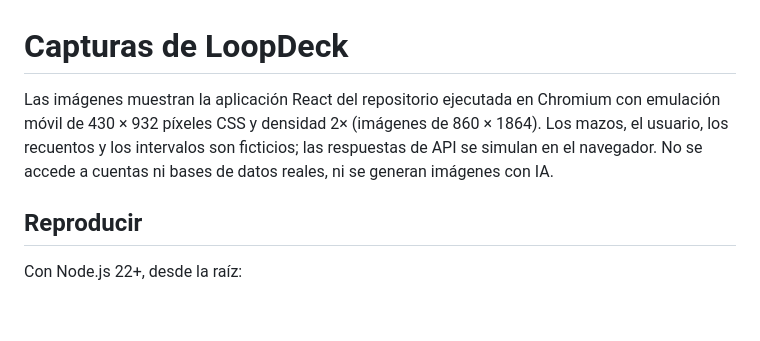
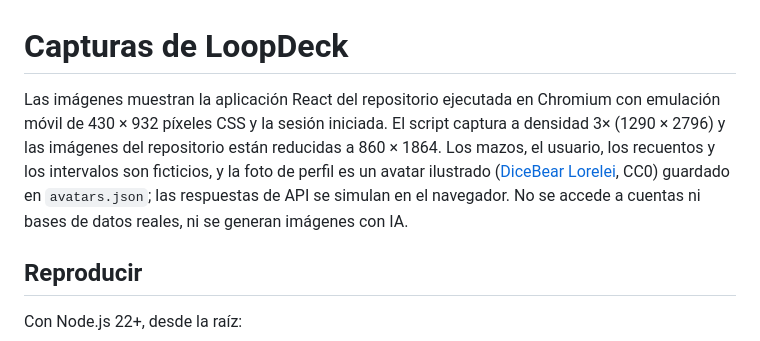
Before and after one commit to RaclosDev/loopdeck, a Markdown page: docs/screenshots/README.md, the part around the change. GitHub-like rendering; blank space fills up the shorter version.

Commit message:
docs: README al día con las capturas nuevas con sesión iniciada

```diff
--- a/docs/screenshots/README.md
+++ b/docs/screenshots/README.md
@@ -1,6 +1,6 @@
 # Capturas de LoopDeck
 
-Las imágenes muestran la aplicación React del repositorio ejecutada en Chromium con emulación móvil de 430 × 932 píxeles CSS y densidad 2× (imágenes de 860 × 1864). Los mazos, el usuario, los recuentos y los intervalos son ficticios; las respuestas de API se simulan en el navegador. No se accede a cuentas ni bases de datos reales, ni se generan imágenes con IA.
+Las imágenes muestran la aplicación React del repositorio ejecutada en Chromium con emulación móvil de 430 × 932 píxeles CSS y la sesión iniciada. El script captura a densidad 3× (1290 × 2796) y las imágenes del repositorio están reducidas a 860 × 1864. Los mazos, el usuario, los recuentos y los intervalos son ficticios, y la foto de perfil es un avatar ilustrado ([DiceBear Lorelei](https://www.dicebear.com/styles/lorelei/), CC0) guardado en `avatars.json`; las respuestas de API se simulan en el navegador. No se accede a cuentas ni bases de datos reales, ni se generan imágenes con IA.
 
 ## Reproducir
 
```
Also changed, not shown: README.md (+2 -2 lines), docs/screenshots/decks-mobile.png, docs/screenshots/hero.jpg, docs/screenshots/study-hub-mobile.png, docs/screenshots/study-mobile.png, 2 other files.
